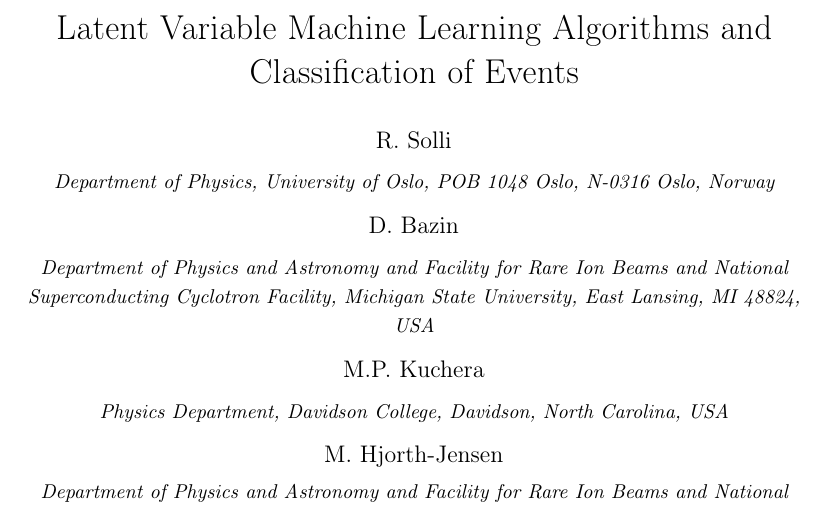
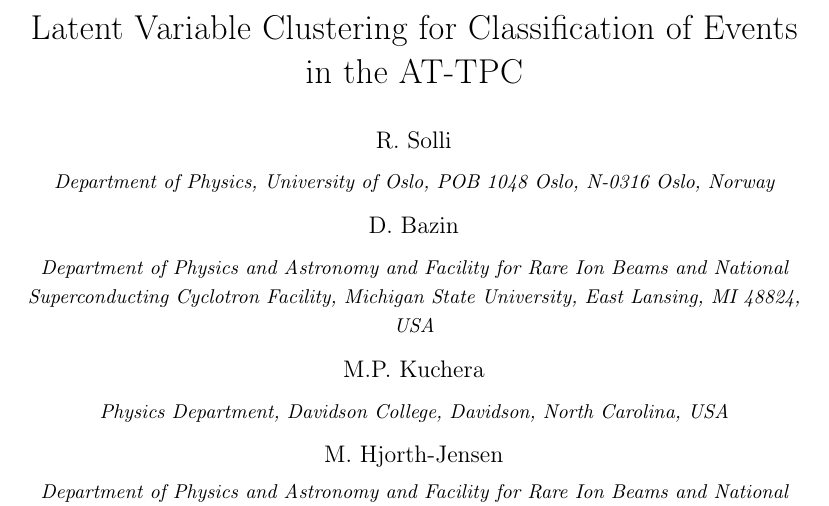
Before and after one commit to mhjensen/MLNuclearATTPC, a LaTeX paper (doc/Manuscript/article.tex): part of page 3 of 4, cut at the place of the change. Compiled offline with pdfLaTeX.

Commit message:
Updates from Overleaf

```diff
--- a/doc/Manuscript/article.tex
+++ b/doc/Manuscript/article.tex
@@ -18,7 +18,7 @@ Detectors and Associated Equipment}
 %% \address{Address\fnref{label3}}
 %% \fntext[label3]{}
 
-\title{Latent Variable Machine Learning Algorithms and Classification of Events}
+\title{Latent Variable Clustering for Classification of Events in the AT-TPC}
 
 %% use optional labels to link authors explicitly to addresses:
 %% \author[label1,label2]{}
```
